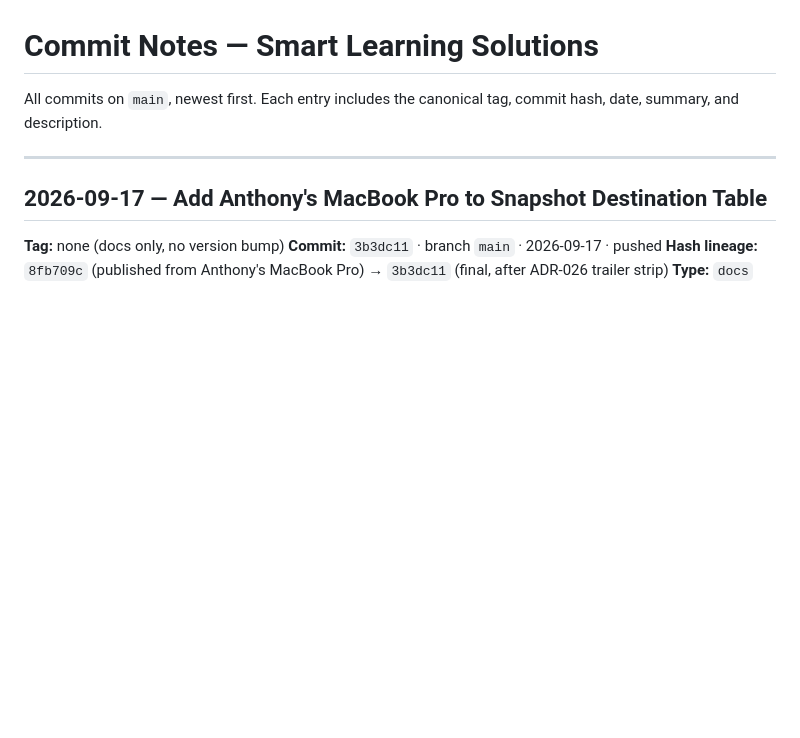
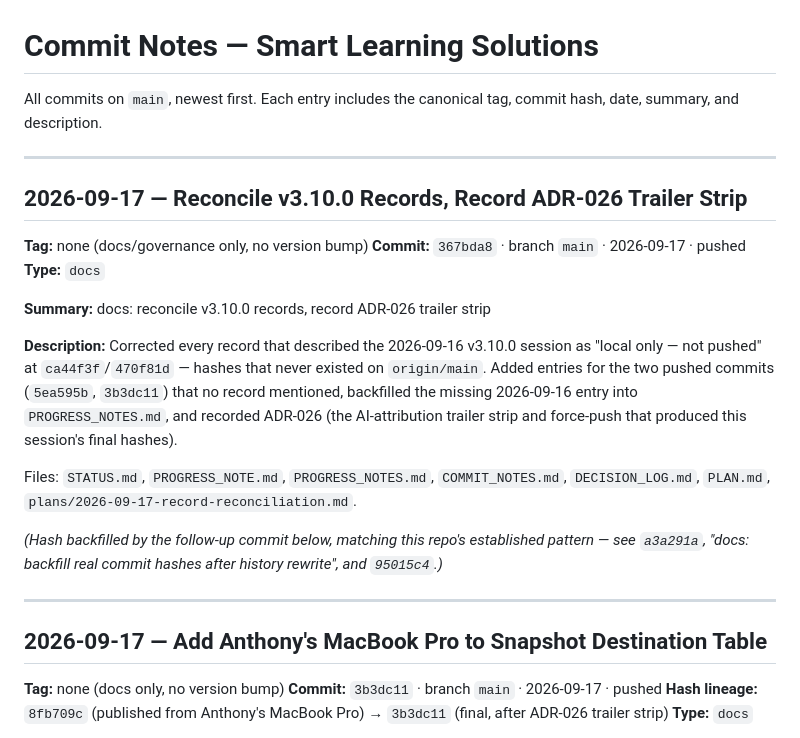
Before and after one commit to rmz9dkfy5f-pixel/Smart-Learning-Solutions, a Markdown page: COMMIT_NOTES.md, the part around the change. Drawn GitHub-style; blank space fills up the shorter version.

Commit message:
docs: backfill 367bda8 hash and vault reconciliation outcome
COMMIT_NOTES.md gains its entry for 367bda8 (the reconciliation commit,
whose own hash was not knowable when it was written). STATUS.md records the
vault half: project records reconciled (vault commit 8ee3225), snapshot
taken and verified, and two vault-snapshot-SOP gaps fixed (f99d396) -- no
Windows copy branch, and a Notes row wrongly claiming this machine has no
vault git repository.

Same backfill pattern as a3a291a and 95015c4.

```diff
--- a/COMMIT_NOTES.md
+++ b/COMMIT_NOTES.md
@@ -2,6 +2,28 @@
 
 All commits on `main`, newest first. Each entry includes the canonical tag,
 commit hash, date, summary, and description.
+
+---
+
+## 2026-09-17 — Reconcile v3.10.0 Records, Record ADR-026 Trailer Strip
+**Tag:** none (docs/governance only, no version bump)
+**Commit:** `367bda8` · branch `main` · 2026-09-17 · pushed
+**Type:** `docs`
+
+**Summary:** docs: reconcile v3.10.0 records, record ADR-026 trailer strip
+
+**Description:**
+Corrected every record that described the 2026-09-16 v3.10.0 session as "local only — not pushed"
+at `ca44f3f`/`470f81d` — hashes that never existed on `origin/main`. Added entries for the two
+pushed commits (`5ea595b`, `3b3dc11`) that no record mentioned, backfilled the missing 2026-09-16
+entry into `PROGRESS_NOTES.md`, and recorded ADR-026 (the AI-attribution trailer strip and
+force-push that produced this session's final hashes).
+
+Files: `STATUS.md`, `PROGRESS_NOTE.md`, `PROGRESS_NOTES.md`, `COMMIT_NOTES.md`, `DECISION_LOG.md`,
+`PLAN.md`, `plans/2026-09-17-record-reconciliation.md`.
+
+*(Hash backfilled by the follow-up commit below, matching this repo's established pattern — see
+`a3a291a`, "docs: backfill real commit hashes after history rewrite", and `95015c4`.)*
 
 ---
 
```
Also changed, not shown: STATUS.md (+9 -1 lines).
